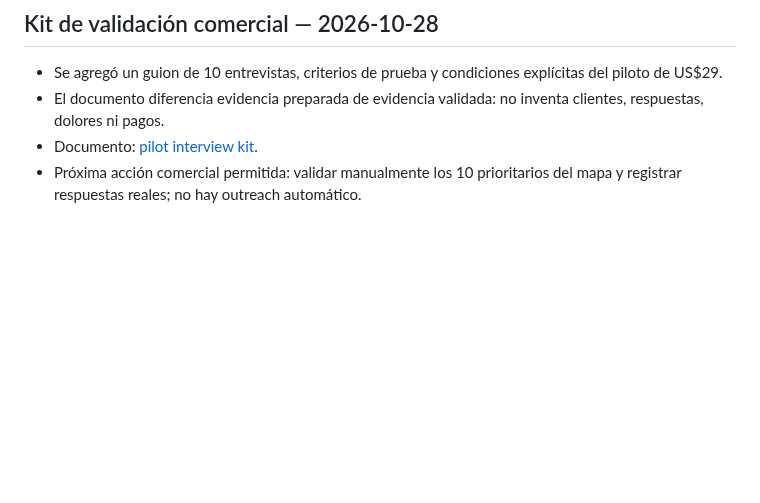
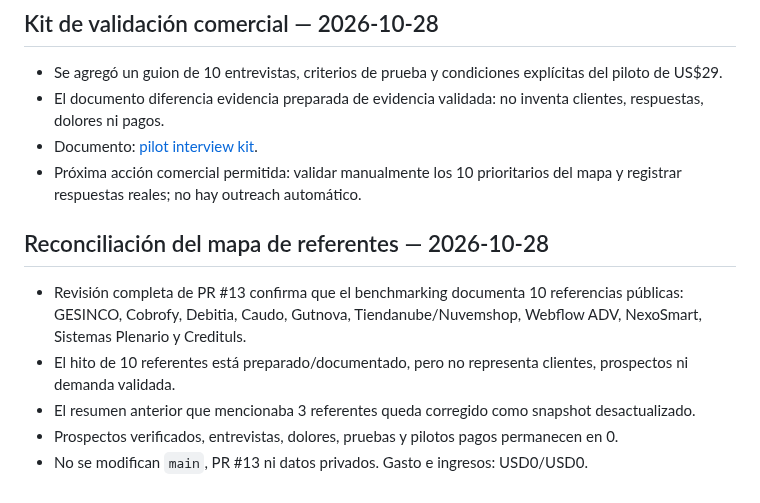
Before and after one commit to RodrigoCalleia/cobro-agent, a Markdown page: docs/WORKBOARD.md, the part around the change. GitHub-like rendering; blank space fills up the shorter version.

Commit message:
docs: reconcile benchmark reference count

```diff
--- a/docs/WORKBOARD.md
+++ b/docs/WORKBOARD.md
@@ -753,3 +753,12 @@ Report: [CSV import report](reports/2026-10-26-csv-import.md).
 - El documento diferencia evidencia preparada de evidencia validada: no inventa clientes, respuestas, dolores ni pagos.
 - Documento: [pilot interview kit](validation/pilot-interview-kit-2026-10-28.md).
 - Próxima acción comercial permitida: validar manualmente los 10 prioritarios del mapa y registrar respuestas reales; no hay outreach automático.
+
+
+## Reconciliación del mapa de referentes — 2026-10-28
+
+- Revisión completa de PR #13 confirma que el benchmarking documenta 10 referencias públicas: GESINCO, Cobrofy, Debitia, Caudo, Gutnova, Tiendanube/Nuvemshop, Webflow ADV, NexoSmart, Sistemas Plenario y Credituls.
+- El hito de 10 referentes está preparado/documentado, pero no representa clientes, prospectos ni demanda validada.
+- El resumen anterior que mencionaba 3 referentes queda corregido como snapshot desactualizado.
+- Prospectos verificados, entrevistas, dolores, pruebas y pilotos pagos permanecen en 0.
+- No se modifican `main`, PR #13 ni datos privados. Gasto e ingresos: USD0/USD0.
```
